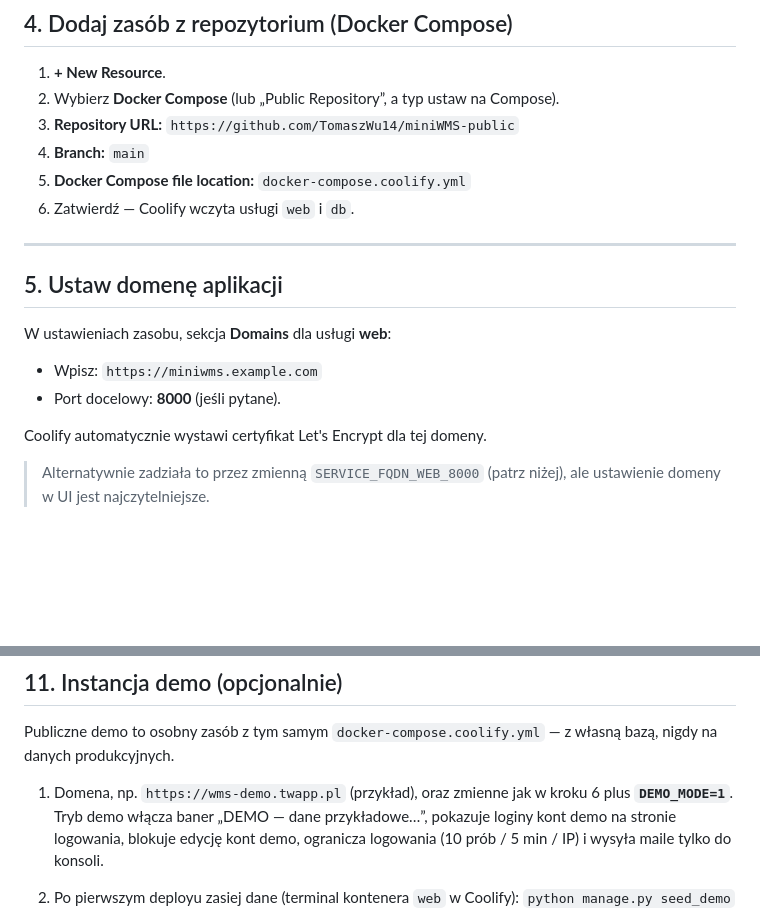
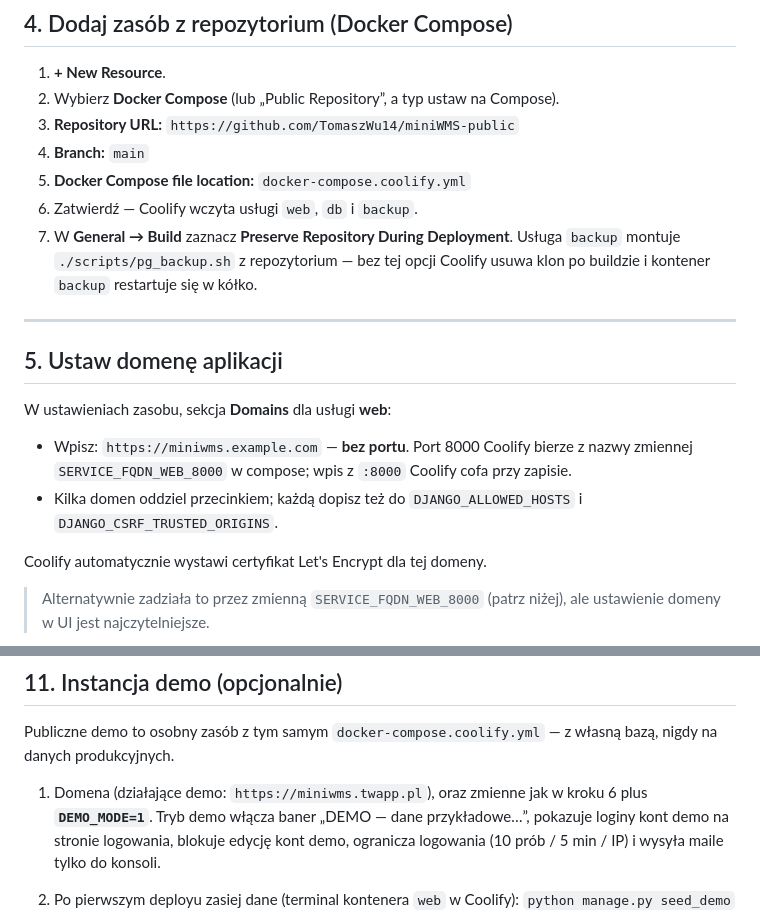
Before and after one commit to TomaszWu14/mini-WMS, a Markdown page: COOLIFY.md, 2 parts joined by grey strips. GitHub-like rendering; blank space fills up the shorter version.

```diff
--- a/COOLIFY.md
+++ b/COOLIFY.md
@@ -52,7 +52,10 @@ samego Coolify (np. `coolify.example.com`). Nie jest to wymagane do wdrożenia W
 3. **Repository URL:** `https://github.com/TomaszWu14/miniWMS-public`
 4. **Branch:** `main`
 5. **Docker Compose file location:** `docker-compose.coolify.yml`
-6. Zatwierdź — Coolify wczyta usługi `web` i `db`.
+6. Zatwierdź — Coolify wczyta usługi `web`, `db` i `backup`.
+7. W **General → Build** zaznacz **Preserve Repository During Deployment**. Usługa
+   `backup` montuje `./scripts/pg_backup.sh` z repozytorium — bez tej opcji Coolify usuwa
+   klon po buildzie i kontener `backup` restartuje się w kółko.
 
 ---
 
@@ -60,8 +63,10 @@ samego Coolify (np. `coolify.example.com`). Nie jest to wymagane do wdrożenia W
 
 W ustawieniach zasobu, sekcja **Domains** dla usługi **web**:
 
-- Wpisz: `https://miniwms.example.com`
-- Port docelowy: **8000** (jeśli pytane).
+- Wpisz: `https://miniwms.example.com` — **bez portu**. Port 8000 Coolify bierze z
+  nazwy zmiennej `SERVICE_FQDN_WEB_8000` w compose; wpis z `:8000` Coolify cofa przy zapisie.
+- Kilka domen oddziel przecinkiem; każdą dopisz też do `DJANGO_ALLOWED_HOSTS` i
+  `DJANGO_CSRF_TRUSTED_ORIGINS`.
 
 Coolify automatycznie wystawi certyfikat Let's Encrypt dla tej domeny.
 
@@ -177,7 +182,7 @@ docker exec "$B" sh -c 'gunzip -c /backups/wms-XXXX.sql.gz' \
 Publiczne demo to osobny zasób z tym samym `docker-compose.coolify.yml` —
 z własną bazą, nigdy na danych produkcyjnych.
 
-1. Domena, np. `https://wms-demo.twapp.pl` (przykład), oraz zmienne jak w kroku 6
+1. Domena (działające demo: `https://miniwms.twapp.pl`), oraz zmienne jak w kroku 6
    plus **`DEMO_MODE=1`**. Tryb demo włącza baner „DEMO — dane przykładowe…”,
    pokazuje loginy kont demo na stronie logowania, blokuje edycję kont demo,
    ogranicza logowania (10 prób / 5 min / IP) i wysyła maile tylko do konsoli.
```
Also changed, not shown: README.md (+3 -2 lines), docs/operator/docs-live-demo.md (added, +59 -0 lines).
